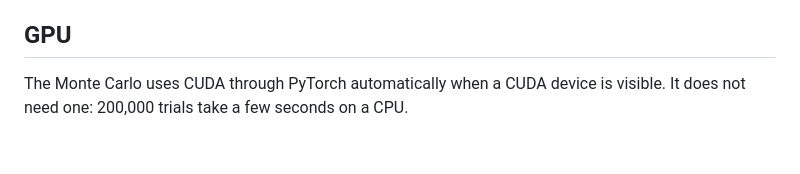
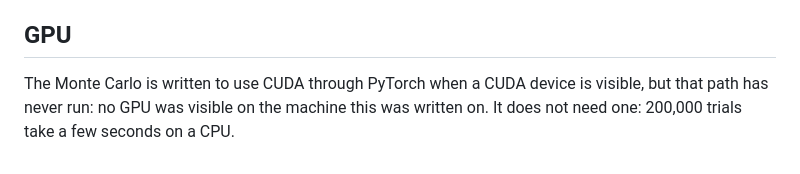
Before and after one commit to inspizzz/squid-16, a Markdown page: sim/README.md, the part around the change. Drawn GitHub-style.

```diff
--- a/sim/README.md
+++ b/sim/README.md
@@ -31,5 +31,7 @@ simulated converter is written from the datasheet, not checked against a chip.
 
 ## GPU
 
-The Monte Carlo uses CUDA through PyTorch automatically when a CUDA device is
-visible. It does not need one: 200,000 trials take a few seconds on a CPU.
+The Monte Carlo is written to use CUDA through PyTorch when a CUDA device is
+visible, but that path has never run: no GPU was visible on the machine this
+was written on. It does not need one: 200,000 trials take a few seconds on a
+CPU.
```
Also changed, not shown: docs/DESIGN.md (+16 -10 lines), sim/results/report.md (+36 -28 lines), sim/results/mains_pickup.png, sim/results/signal_kept.png, 4 other files.
